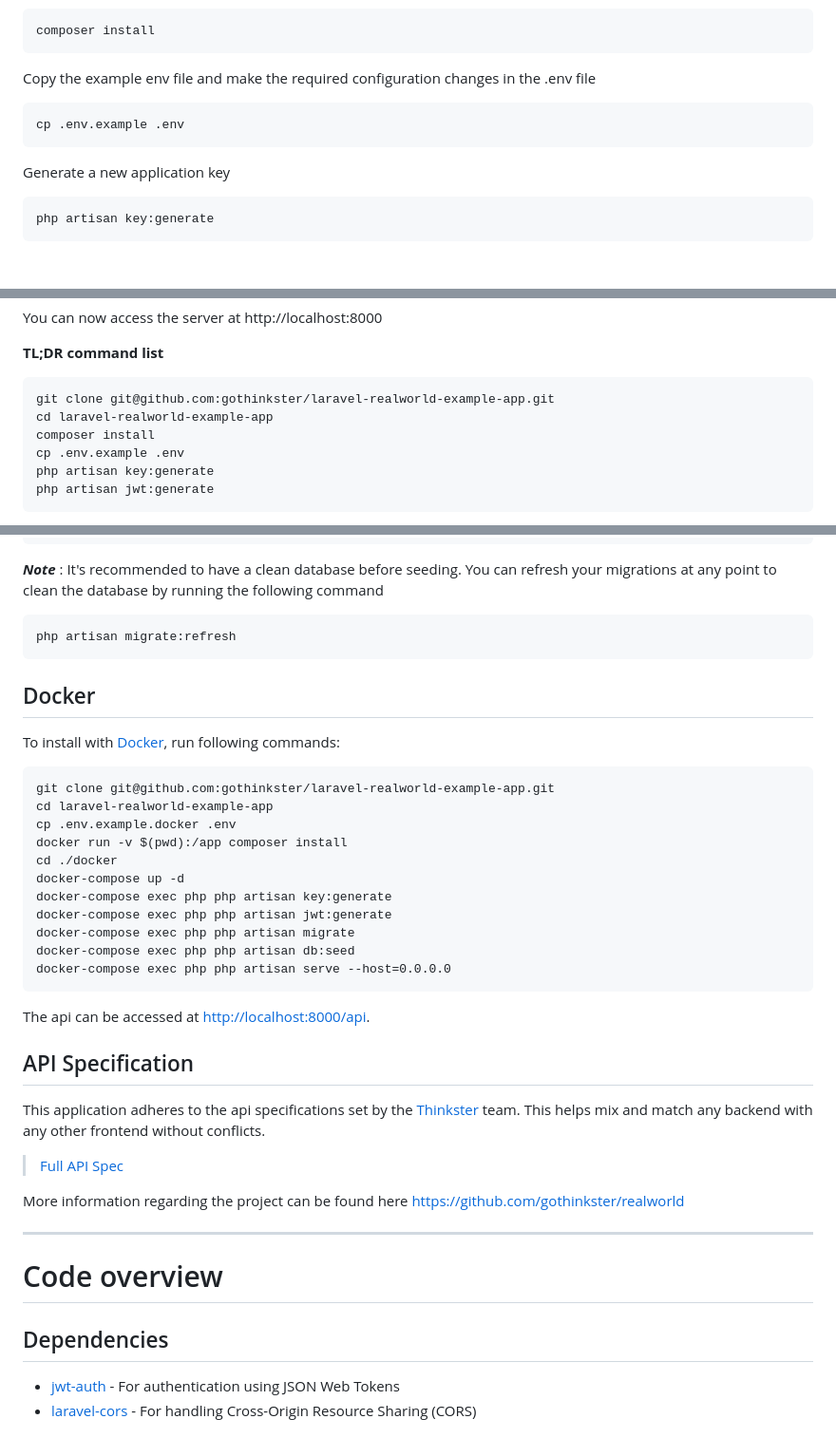
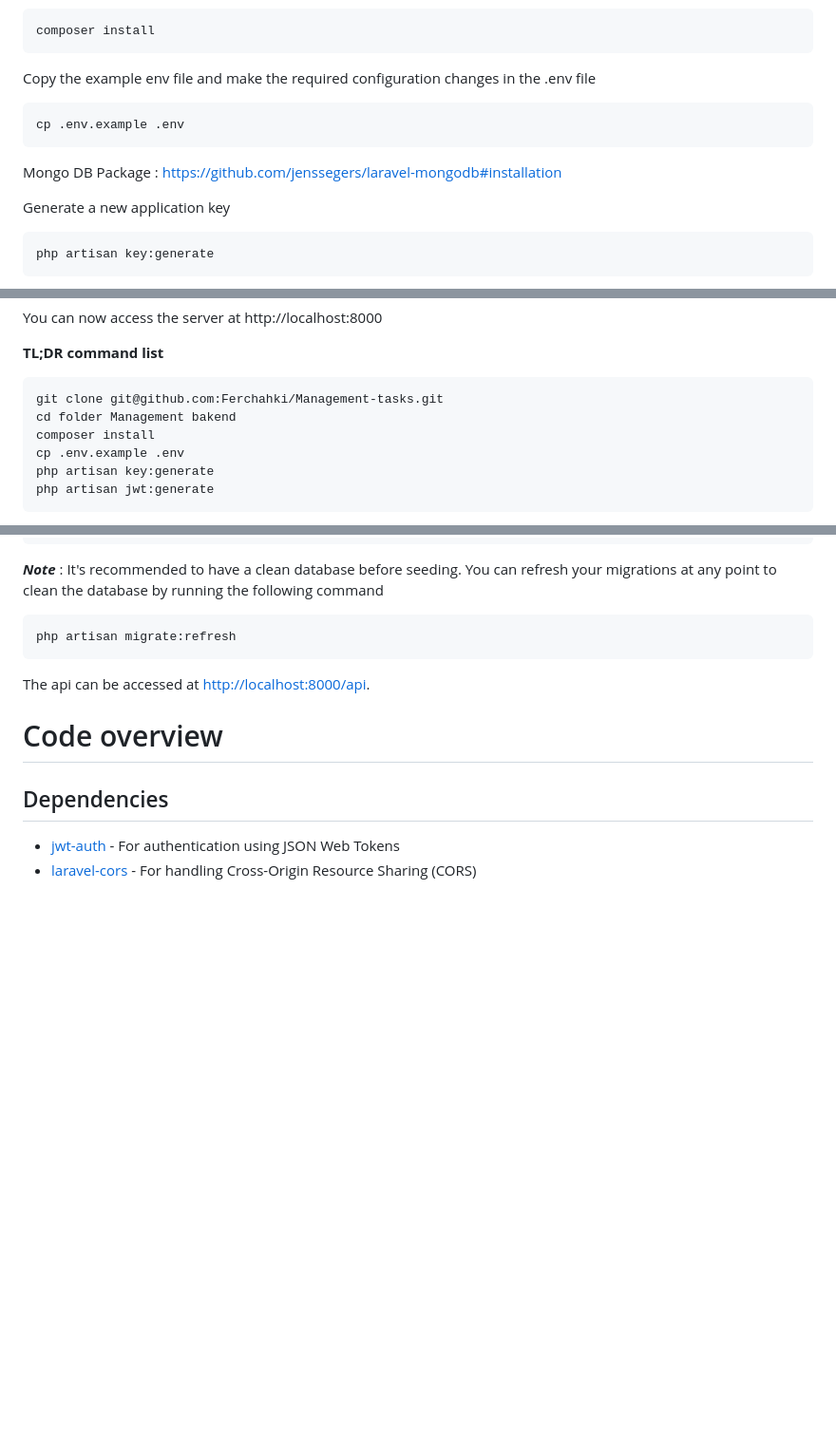
Before and after one commit to Ferchahki/Management-tasks, a Markdown page: README.md, 3 parts joined by grey strips. Shown at 95% size. GitHub-like rendering; blank space fills up the shorter version.

Commit message:
fixe Probleme

````diff
--- a/README.md
+++ b/README.md
@@ -37,6 +37,8 @@ Copy the example env file and make the required configuration changes in the .en
 
     cp .env.example .env
 
+Mongo DB Package : https://github.com/jenssegers/laravel-mongodb#installation
+
 Generate a new application key
 
     php artisan key:generate
@@ -57,8 +59,8 @@ You can now access the server at http://localhost:8000
 
 **TL;DR command list**
 
-    git clone git@github.com:gothinkster/laravel-realworld-example-app.git
-    cd laravel-realworld-example-app
+    git clone git@github.com:Ferchahki/Management-tasks.git
+    cd folder Management bakend
     composer install
     cp .env.example .env
     php artisan key:generate
@@ -85,35 +87,10 @@ Run the database seeder and you're done
 
     php artisan migrate:refresh
 
-## Docker
-
-To install with [Docker](https://www.docker.com), run following commands:
-
-```
-git clone git@github.com:gothinkster/laravel-realworld-example-app.git
-cd laravel-realworld-example-app
-cp .env.example.docker .env
-docker run -v $(pwd):/app composer install
-cd ./docker
-docker-compose up -d
-docker-compose exec php php artisan key:generate
-docker-compose exec php php artisan jwt:generate
-docker-compose exec php php artisan migrate
-docker-compose exec php php artisan db:seed
-docker-compose exec php php artisan serve --host=0.0.0.0
-```
 
 The api can be accessed at [http://localhost:8000/api](http://localhost:8000/api).
 
-## API Specification
 
-This application adheres to the api specifications set by the [Thinkster](https://github.com/gothinkster) team. This helps mix and match any backend with any other frontend without conflicts.
-
-> [Full API Spec](https://github.com/gothinkster/realworld/tree/master/api)
-
-More information regarding the project can be found here https://github.com/gothinkster/realworld
-
-----------
 
 # Code overview
 
````
